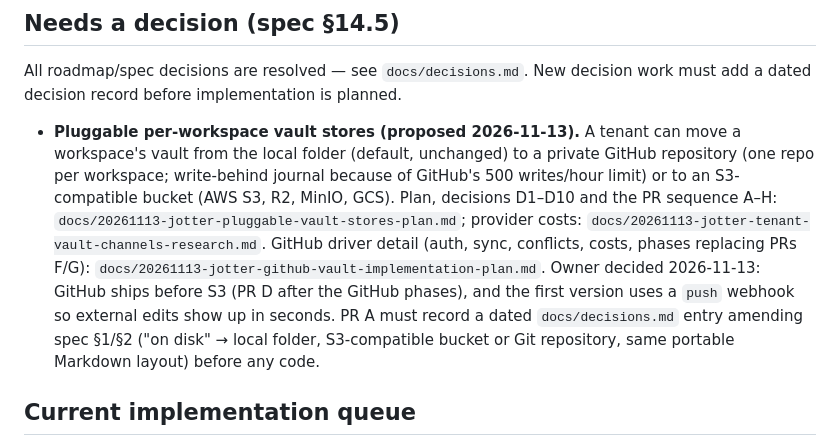
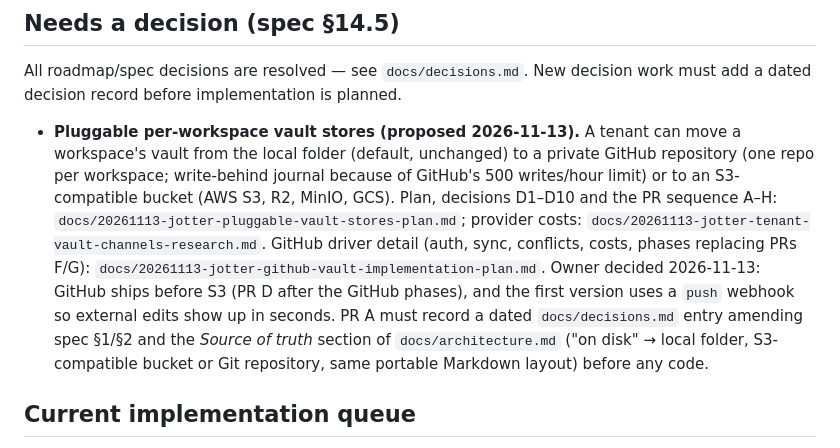
Before and after one commit to suporterfid/jotter, a Markdown page: BACKLOG.md, the part around the change. Drawn GitHub-style.

```diff
--- a/BACKLOG.md
+++ b/BACKLOG.md
@@ -19,7 +19,7 @@ As of 2026-08-20, every previously-tracked Milestone and Confluence-parity issue
 
 All roadmap/spec decisions are resolved — see `docs/decisions.md`. New decision work must add a dated decision record before implementation is planned.
 
-- **Pluggable per-workspace vault stores (proposed 2026-11-13).** A tenant can move a workspace's vault from the local folder (default, unchanged) to a private GitHub repository (one repo per workspace; write-behind journal because of GitHub's 500 writes/hour limit) or to an S3-compatible bucket (AWS S3, R2, MinIO, GCS). Plan, decisions D1–D10 and the PR sequence A–H: `docs/20261113-jotter-pluggable-vault-stores-plan.md`; provider costs: `docs/20261113-jotter-tenant-vault-channels-research.md`. GitHub driver detail (auth, sync, conflicts, costs, phases replacing PRs F/G): `docs/20261113-jotter-github-vault-implementation-plan.md`. Owner decided 2026-11-13: GitHub ships before S3 (PR D after the GitHub phases), and the first version uses a `push` webhook so external edits show up in seconds. PR A must record a dated `docs/decisions.md` entry amending spec §1/§2 ("on disk" → local folder, S3-compatible bucket or Git repository, same portable Markdown layout) before any code.
+- **Pluggable per-workspace vault stores (proposed 2026-11-13).** A tenant can move a workspace's vault from the local folder (default, unchanged) to a private GitHub repository (one repo per workspace; write-behind journal because of GitHub's 500 writes/hour limit) or to an S3-compatible bucket (AWS S3, R2, MinIO, GCS). Plan, decisions D1–D10 and the PR sequence A–H: `docs/20261113-jotter-pluggable-vault-stores-plan.md`; provider costs: `docs/20261113-jotter-tenant-vault-channels-research.md`. GitHub driver detail (auth, sync, conflicts, costs, phases replacing PRs F/G): `docs/20261113-jotter-github-vault-implementation-plan.md`. Owner decided 2026-11-13: GitHub ships before S3 (PR D after the GitHub phases), and the first version uses a `push` webhook so external edits show up in seconds. PR A must record a dated `docs/decisions.md` entry amending spec §1/§2 and the *Source of truth* section of `docs/architecture.md` ("on disk" → local folder, S3-compatible bucket or Git repository, same portable Markdown layout) before any code.
 
 ## Current implementation queue
 
```
Also changed, not shown: docs/20261113-jotter-pluggable-vault-stores-plan.md (+9 -8 lines).
